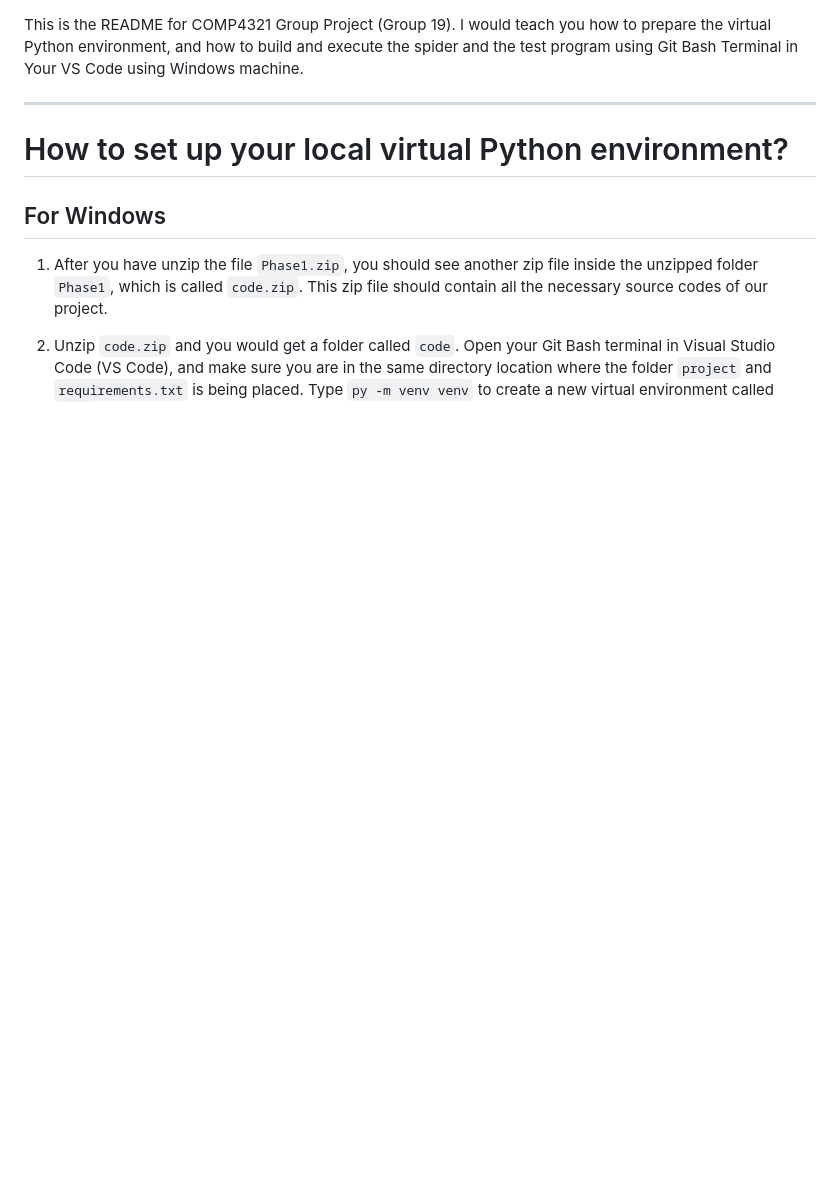
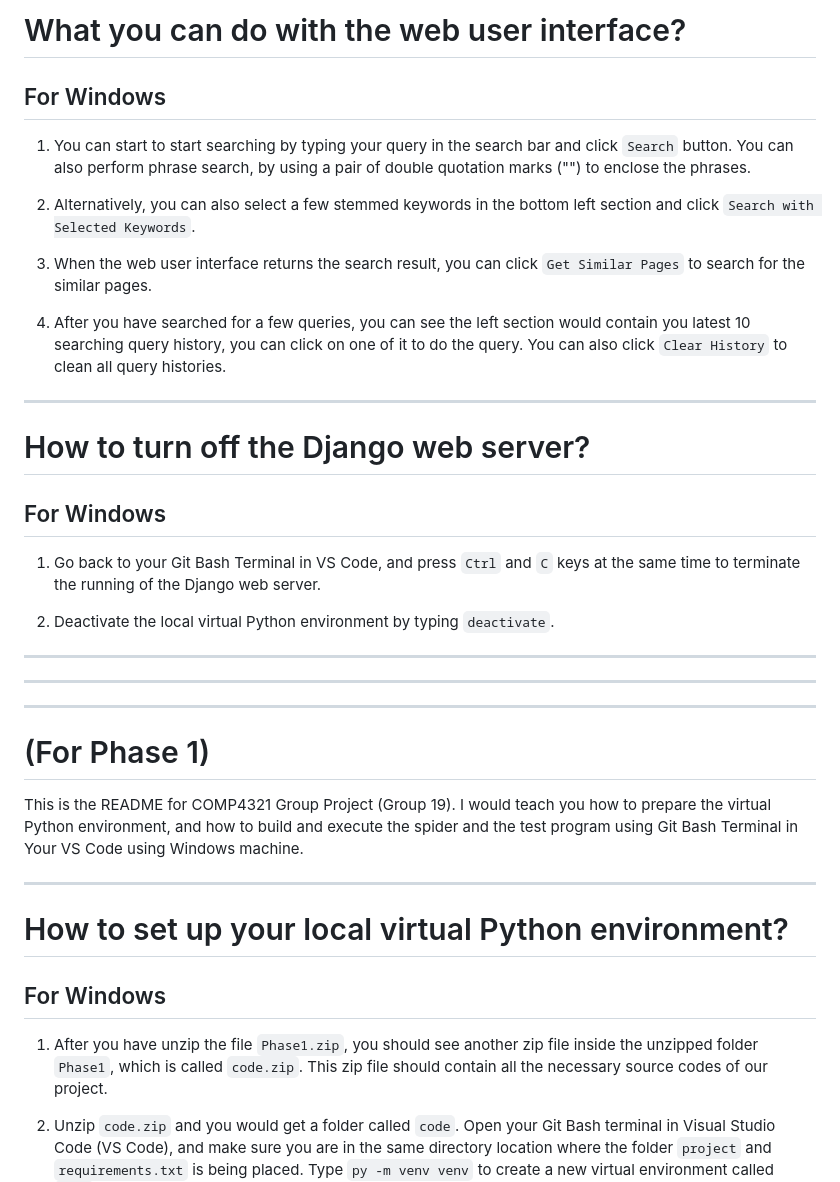
Before and after one commit to alperenkars/search-engine-hk, a Markdown page: README.md, the part around one of its changes. Drawn GitHub-style; blank space fills up the shorter version.

Commit message:
updated README for final phase

```diff
--- a/README.md
+++ b/README.md
@@ -1,3 +57,31 @@
+# What you can do with the web user interface?
+
+## For Windows
+
+1. You can start to start searching by typing your query in the search bar and click `Search` button. You can also perform phrase search, by using a pair of double quotation marks ("") to enclose the phrases.
+
+2. Alternatively, you can also select a few stemmed keywords in the bottom left section and click `Search with Selected Keywords`.
+
+3. When the web user interface returns the search result, you can click `Get Similar Pages` to search for the similar pages.
+
+4. After you have searched for a few queries, you can see the left section would contain you latest 10 searching query history, you can click on one of it to do the query. You can also click `Clear History` to clean all query histories.
+
+---
+
+# How to turn off the Django web server?
+
+## For Windows
+
+1. Go back to your Git Bash Terminal in VS Code, and press `Ctrl` and `C` keys at the same time to terminate the running of the Django web server.
+
+2. Deactivate the local virtual Python environment by typing `deactivate`.
+
+---
+---
+---
+
+# (For Phase 1)
+
 This is the README for COMP4321 Group Project (Group 19). I would teach you how to prepare the virtual Python environment, and how to build and execute the spider and the test program using Git Bash Terminal in Your VS Code using Windows machine.
 
 ---
```
Also changed, not shown: other parts of README.md (+56 -0 lines).
